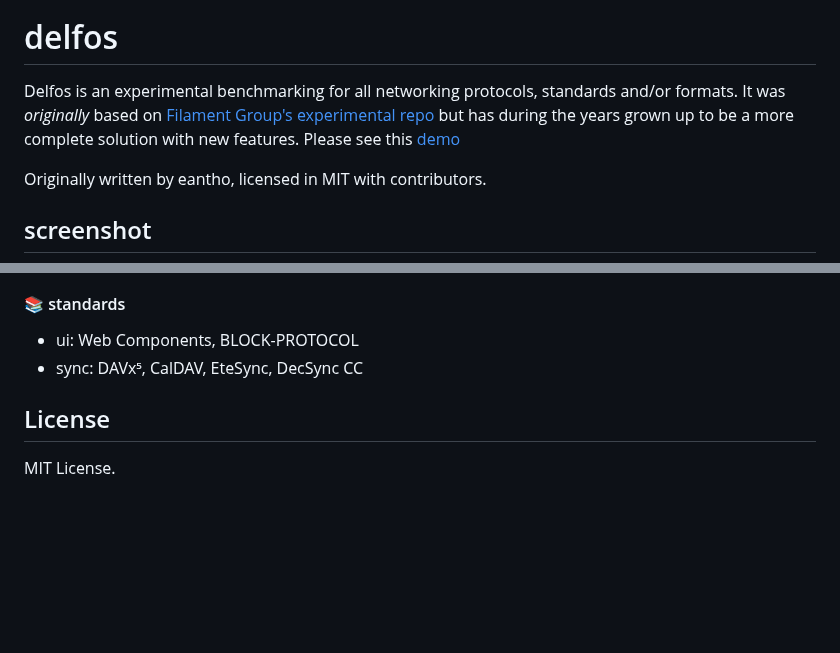
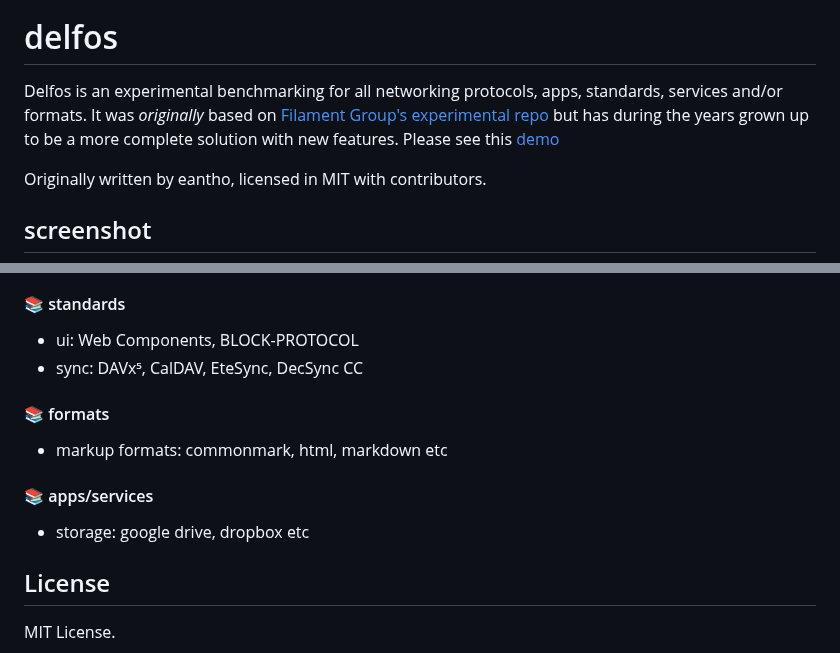
Before and after one commit to 0o9mVd5qF835M1C66LtB9iHQ1IrxpPPM7BXX33h/commandslinux, a Markdown page: README.md, 2 parts joined by grey strips. Rendered like a GitHub page; blank space fills up the shorter version.

```diff
--- a/README.md
+++ b/README.md
@@ -1,7 +1,7 @@
 <img src="https://cdn-icons-png.flaticon.com/512/2915/2915534.png" width="100px"/>
 
 # delfos
-Delfos is an experimental benchmarking for all networking protocols, standards and/or formats. It was *originally* based on [Filament Group's experimental repo](https://github.com/filamentgroup/RWD-Table-Patterns) but has during the years grown up to be a more complete solution with new features. Please see this [demo](https://eantho.github.io/networking-protocols)
+Delfos is an experimental benchmarking for all networking protocols, apps, standards, services and/or formats. It was *originally* based on [Filament Group's experimental repo](https://github.com/filamentgroup/RWD-Table-Patterns) but has during the years grown up to be a more complete solution with new features. Please see this [demo](https://eantho.github.io/networking-protocols)
 
 Originally written by eantho, licensed in MIT with contributors.
 
@@ -75,5 +75,11 @@ Dependencies: jQuery and Bootstrap 5.
 - ui: Web Components, BLOCK-PROTOCOL
 - sync: DAVx⁵, CalDAV, EteSync, DecSync CC
 
+#### 📚 formats
+- markup formats: commonmark, html, markdown etc
+
+#### 📚 apps/services
+- storage: google drive, dropbox etc
+
 ## License
 MIT License.
```
